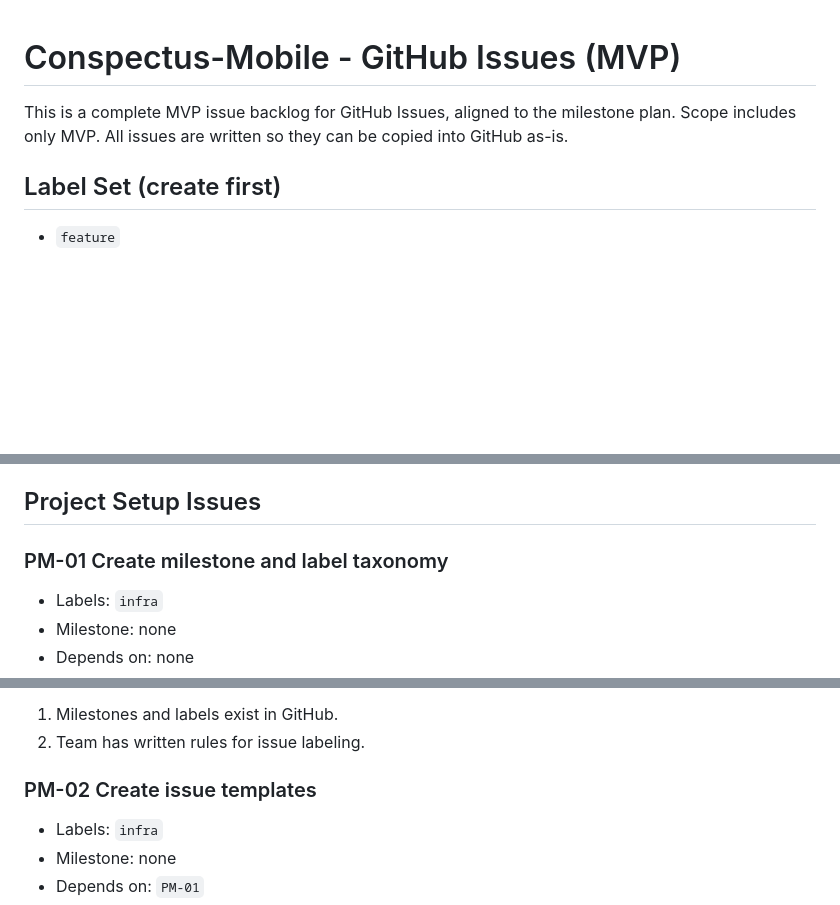
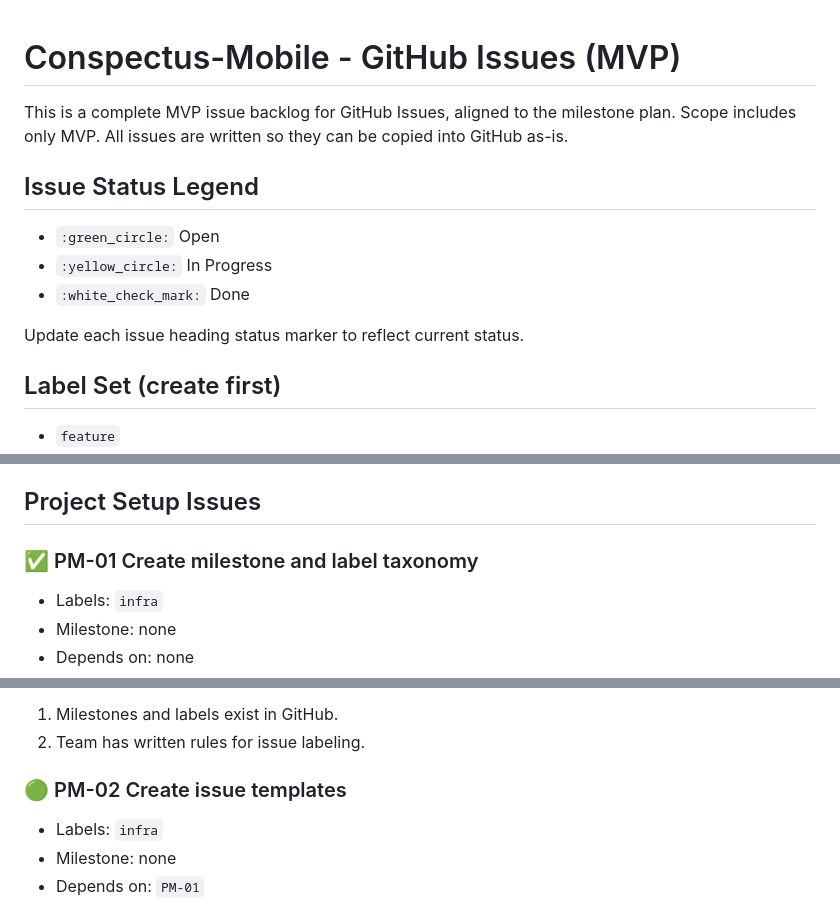
Before and after one commit to Jon2050/Conspectus-Mobile, a Markdown page: GitHub-Issues-MVP-Backlog.md, 3 parts joined by grey strips. GitHub-like rendering; blank space fills up the shorter version.

Commit message:
docs: add backlog status markers and complete PM-01

```diff
--- a/GitHub-Issues-MVP-Backlog.md
+++ b/GitHub-Issues-MVP-Backlog.md
@@ -4,6 +4,13 @@ This is a complete MVP issue backlog for GitHub Issues, aligned to the milestone
 Scope includes only MVP.
 All issues are written so they can be copied into GitHub as-is.
 
+## Issue Status Legend
+
+- `:green_circle:` Open
+- `:yellow_circle:` In Progress
+- `:white_check_mark:` Done
+
+Update each issue heading status marker to reflect current status.
 ## Label Set (create first)
 
 - `feature`
@@ -26,7 +33,7 @@ All issues are written so they can be copied into GitHub as-is.
 
 ## Project Setup Issues
 
-### PM-01 Create milestone and label taxonomy
+### :white_check_mark: PM-01 Create milestone and label taxonomy
 - Labels: `infra`
 - Milestone: none
 - Depends on: none
@@ -38,7 +45,7 @@ All issues are written so they can be copied into GitHub as-is.
 1. Milestones and labels exist in GitHub.
 2. Team has written rules for issue labeling.
 
-### PM-02 Create issue templates
+### :green_circle: PM-02 Create issue templates
 - Labels: `infra`
 - Milestone: none
 - Depends on: `PM-01`
```
Also changed, not shown: other parts of GitHub-Issues-MVP-Backlog.md (+74 -74 lines).
